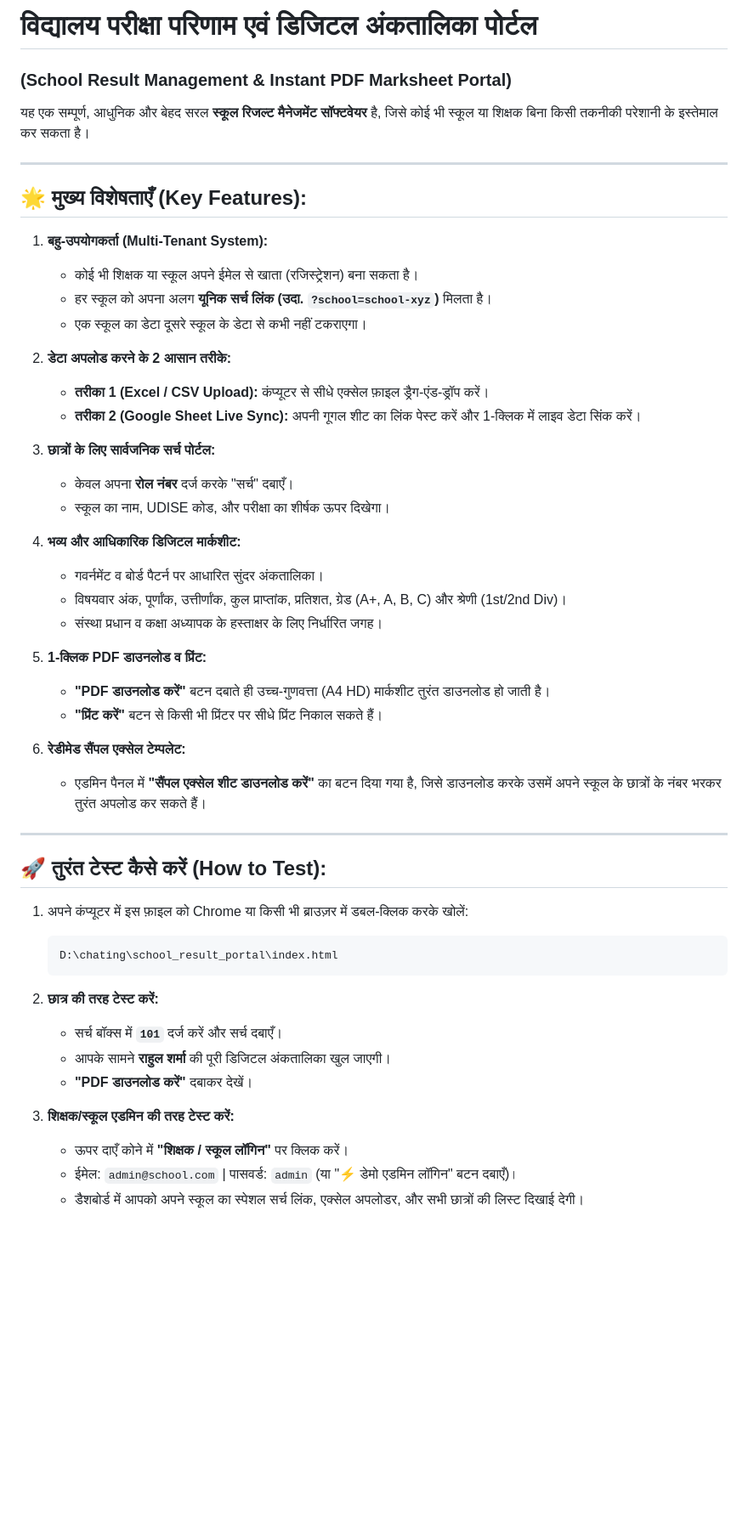
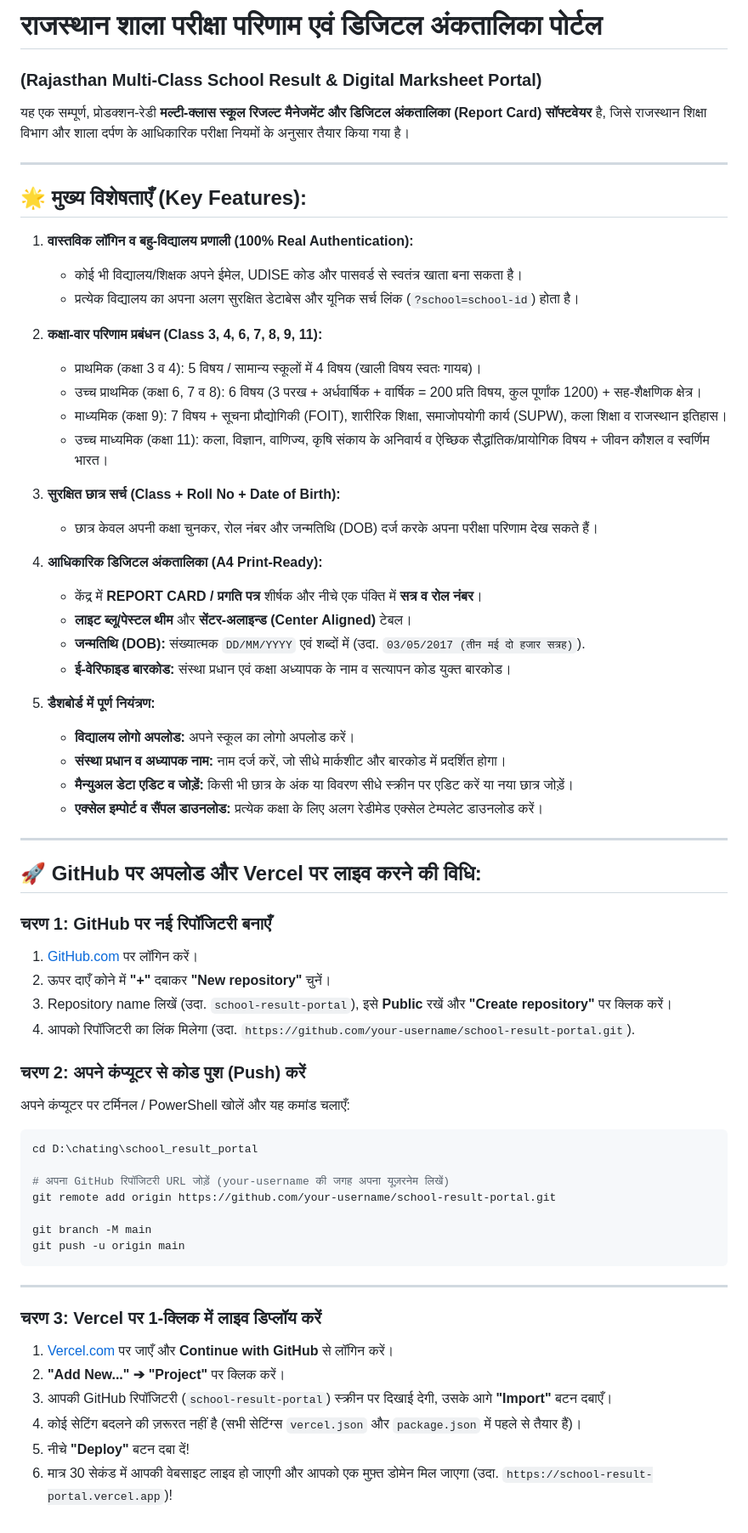
Before and after one commit to yadavnagji-web/school-result-portal, a Markdown page: README.md, the part around the change. Shown at 85% size. Drawn GitHub-style; blank space fills up the shorter version.

Commit message:
Update README with GitHub and Vercel deployment guide

````diff
--- a/README.md
+++ b/README.md
@@ -1,52 +1,65 @@
-# विद्यालय परीक्षा परिणाम एवं डिजिटल अंकतालिका पोर्टल
-### (School Result Management & Instant PDF Marksheet Portal)
+# राजस्थान शाला परीक्षा परिणाम एवं डिजिटल अंकतालिका पोर्टल
+### (Rajasthan Multi-Class School Result & Digital Marksheet Portal)
 
-यह एक सम्पूर्ण, आधुनिक और बेहद सरल **स्कूल रिजल्ट मैनेजमेंट सॉफ्टवेयर** है, जिसे कोई भी स्कूल या शिक्षक बिना किसी तकनीकी परेशानी के इस्तेमाल कर सकता है।
+यह एक सम्पूर्ण, प्रोडक्शन-रेडी **मल्टी-क्लास स्कूल रिजल्ट मैनेजमेंट और डिजिटल अंकतालिका (Report Card) सॉफ्टवेयर** है, जिसे राजस्थान शिक्षा विभाग और शाला दर्पण के आधिकारिक परीक्षा नियमों के अनुसार तैयार किया गया है।
 
 ---
 
 ## 🌟 मुख्य विशेषताएँ (Key Features):
 
-1. **बहु-उपयोगकर्ता (Multi-Tenant System):**
-   * कोई भी शिक्षक या स्कूल अपने ईमेल से खाता (रजिस्ट्रेशन) बना सकता है।
-   * हर स्कूल को अपना अलग **यूनिक सर्च लिंक (उदा. `?school=school-xyz`)** मिलता है।
-   * एक स्कूल का डेटा दूसरे स्कूल के डेटा से कभी नहीं टकराएगा।
+1. **वास्तविक लॉगिन व बहु-विद्यालय प्रणाली (100% Real Authentication):**
+   * कोई भी विद्यालय/शिक्षक अपने ईमेल, UDISE कोड और पासवर्ड से स्वतंत्र खाता बना सकता है।
+   * प्रत्येक विद्यालय का अपना अलग सुरक्षित डेटाबेस और यूनिक सर्च लिंक (`?school=school-id`) होता है।
 
-2. **डेटा अपलोड करने के 2 आसान तरीके:**
-   * **तरीका 1 (Excel / CSV Upload):** कंप्यूटर से सीधे एक्सेल फ़ाइल ड्रैग-एंड-ड्रॉप करें।
-   * **तरीका 2 (Google Sheet Live Sync):** अपनी गूगल शीट का लिंक पेस्ट करें और 1-क्लिक में लाइव डेटा सिंक करें।
+2. **कक्षा-वार परिणाम प्रबंधन (Class 3, 4, 6, 7, 8, 9, 11):**
+   * प्राथमिक (कक्षा 3 व 4): 5 विषय / सामान्य स्कूलों में 4 विषय (खाली विषय स्वतः गायब)।
+   * उच्च प्राथमिक (कक्षा 6, 7 व 8): 6 विषय (3 परख + अर्धवार्षिक + वार्षिक = 200 प्रति विषय, कुल पूर्णांक 1200) + सह-शैक्षणिक क्षेत्र।
+   * माध्यमिक (कक्षा 9): 7 विषय + सूचना प्रौद्योगिकी (FOIT), शारीरिक शिक्षा, समाजोपयोगी कार्य (SUPW), कला शिक्षा व राजस्थान इतिहास।
+   * उच्च माध्यमिक (कक्षा 11): कला, विज्ञान, वाणिज्य, कृषि संकाय के अनिवार्य व ऐच्छिक सैद्धांतिक/प्रायोगिक विषय + जीवन कौशल व स्वर्णिम भारत।
 
-3. **छात्रों के लिए सार्वजनिक सर्च पोर्टल:**
-   * केवल अपना **रोल नंबर** दर्ज करके "सर्च" दबाएँ।
-   * स्कूल का नाम, UDISE कोड, और परीक्षा का शीर्षक ऊपर दिखेगा।
+3. **सुरक्षित छात्र सर्च (Class + Roll No + Date of Birth):**
+   * छात्र केवल अपनी कक्षा चुनकर, रोल नंबर और जन्मतिथि (DOB) दर्ज करके अपना परीक्षा परिणाम देख सकते हैं।
 
-4. **भव्य और आधिकारिक डिजिटल मार्कशीट:**
-   * गवर्नमेंट व बोर्ड पैटर्न पर आधारित सुंदर अंकतालिका।
-   * विषयवार अंक, पूर्णांक, उत्तीर्णांक, कुल प्राप्तांक, प्रतिशत, ग्रेड (A+, A, B, C) और श्रेणी (1st/2nd Div)।
-   * संस्था प्रधान व कक्षा अध्यापक के हस्ताक्षर के लिए निर्धारित जगह।
+4. **आधिकारिक डिजिटल अंकतालिका (A4 Print-Ready):**
+   * केंद्र में **REPORT CARD / प्रगति पत्र** शीर्षक और नीचे एक पंक्ति में **सत्र व रोल नंबर**।
+   * **लाइट ब्लू/पेस्टल थीम** और **सेंटर-अलाइन्ड (Center Aligned)** टेबल।
+   * **जन्मतिथि (DOB):** संख्यात्मक `DD/MM/YYYY` एवं शब्दों में (उदा. `03/05/2017 (तीन मई दो हजार सत्रह)`).
+   * **ई-वेरिफाइड बारकोड:** संस्था प्रधान एवं कक्षा अध्यापक के नाम व सत्यापन कोड युक्त बारकोड।
 
-5. **1-क्लिक PDF डाउनलोड व प्रिंट:**
-   * **"PDF डाउनलोड करें"** बटन दबाते ही उच्च-गुणवत्ता (A4 HD) मार्कशीट तुरंत डाउनलोड हो जाती है।
-   * **"प्रिंट करें"** बटन से किसी भी प्रिंटर पर सीधे प्रिंट निकाल सकते हैं।
-
-6. **रेडीमेड सैंपल एक्सेल टेम्पलेट:**
-   * एडमिन पैनल में **"सैंपल एक्सेल शीट डाउनलोड करें"** का बटन दिया गया है, जिसे डाउनलोड करके उसमें अपने स्कूल के छात्रों के नंबर भरकर तुरंत अपलोड कर सकते हैं।
+5. **डैशबोर्ड में पूर्ण नियंत्रण:**
+   * **विद्यालय लोगो अपलोड:** अपने स्कूल का लोगो अपलोड करें।
+   * **संस्था प्रधान व अध्यापक नाम:** नाम दर्ज करें, जो सीधे मार्कशीट और बारकोड में प्रदर्शित होगा।
+   * **मैन्युअल डेटा एडिट व जोड़ें:** किसी भी छात्र के अंक या विवरण सीधे स्क्रीन पर एडिट करें या नया छात्र जोड़ें।
+   * **एक्सेल इम्पोर्ट व सैंपल डाउनलोड:** प्रत्येक कक्षा के लिए अलग रेडीमेड एक्सेल टेम्पलेट डाउनलोड करें।
 
 ---
 
-## 🚀 तुरंत टेस्ट कैसे करें (How to Test):
+## 🚀 GitHub पर अपलोड और Vercel पर लाइव करने की विधि:
 
-1. अपने कंप्यूटर में इस फ़ाइल को Chrome या किसी भी ब्राउज़र में डबल-क्लिक करके खोलें:
-   ```
-   D:\chating\school_result_portal\index.html
-   ```
+### चरण 1: GitHub पर नई रिपॉजिटरी बनाएँ
+1. [GitHub.com](https://github.com) पर लॉगिन करें।
+2. ऊपर दाएँ कोने में **"+"** दबाकर **"New repository"** चुनें।
+3. Repository name लिखें (उदा. `school-result-portal`), इसे **Public** रखें और **"Create repository"** पर क्लिक करें।
+4. आपको रिपॉजिटरी का लिंक मिलेगा (उदा. `https://github.com/your-username/school-result-portal.git`).
 
-2. **छात्र की तरह टेस्ट करें:**
-   * सर्च बॉक्स में **`101`** दर्ज करें और सर्च दबाएँ।
-   * आपके सामने **राहुल शर्मा** की पूरी डिजिटल अंकतालिका खुल जाएगी।
-   * **"PDF डाउनलोड करें"** दबाकर देखें।
+### चरण 2: अपने कंप्यूटर से कोड पुश (Push) करें
+अपने कंप्यूटर पर टर्मिनल / PowerShell खोलें और यह कमांड चलाएँ:
+```bash
+cd D:\chating\school_result_portal
 
-3. **शिक्षक/स्कूल एडमिन की तरह टेस्ट करें:**
-   * ऊपर दाएँ कोने में **"शिक्षक / स्कूल लॉगिन"** पर क्लिक करें।
-   * ईमेल: `admin@school.com` | पासवर्ड: `admin` (या "⚡ डेमो एडमिन लॉगिन" बटन दबाएँ)।
-   * डैशबोर्ड में आपको अपने स्कूल का स्पेशल सर्च लिंक, एक्सेल अपलोडर, और सभी छात्रों की लिस्ट दिखाई देगी।
+# अपना GitHub रिपॉजिटरी URL जोड़ें (your-username की जगह अपना यूज़रनेम लिखें)
+git remote add origin https://github.com/your-username/school-result-portal.git
+
+git branch -M main
+git push -u origin main
+```
+
+---
+
+### चरण 3: Vercel पर 1-क्लिक में लाइव डिप्लॉय करें
+1. [Vercel.com](https://vercel.com) पर जाएँ और **Continue with GitHub** से लॉगिन करें।
+2. **"Add New..." ➔ "Project"** पर क्लिक करें।
+3. आपकी GitHub रिपॉजिटरी (`school-result-portal`) स्क्रीन पर दिखाई देगी, उसके आगे **"Import"** बटन दबाएँ।
+4. कोई सेटिंग बदलने की ज़रूरत नहीं है (सभी सेटिंग्स `vercel.json` और `package.json` में पहले से तैयार हैं)।
+5. नीचे **"Deploy"** बटन दबा दें!
+6. मात्र 30 सेकंड में आपकी वेबसाइट लाइव हो जाएगी और आपको एक मुफ़्त डोमेन मिल जाएगा (उदा. `https://school-result-portal.vercel.app`)!
````
